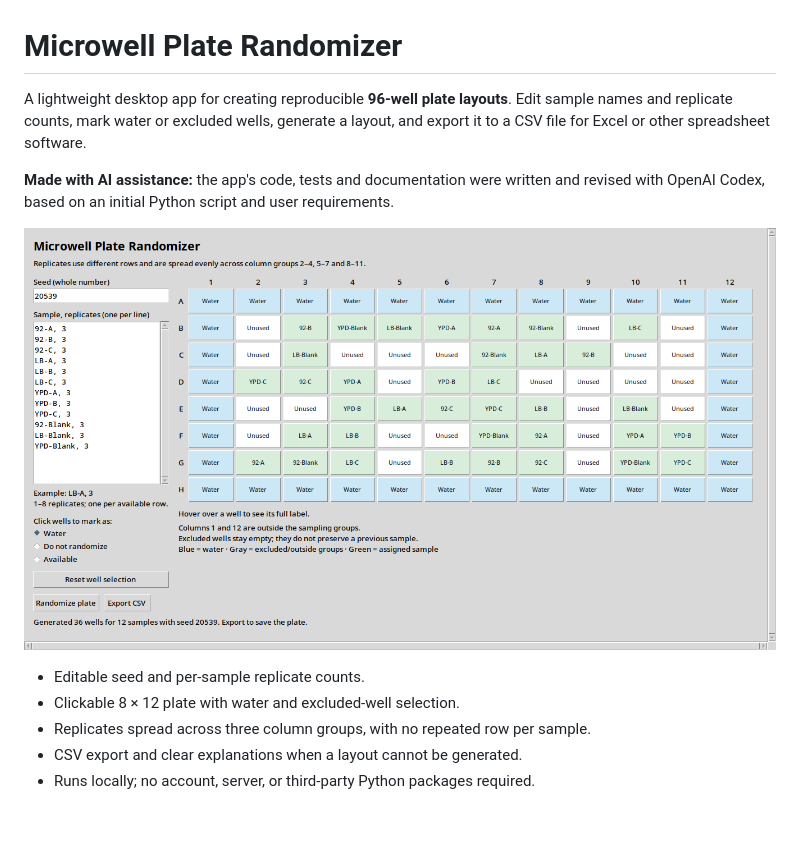
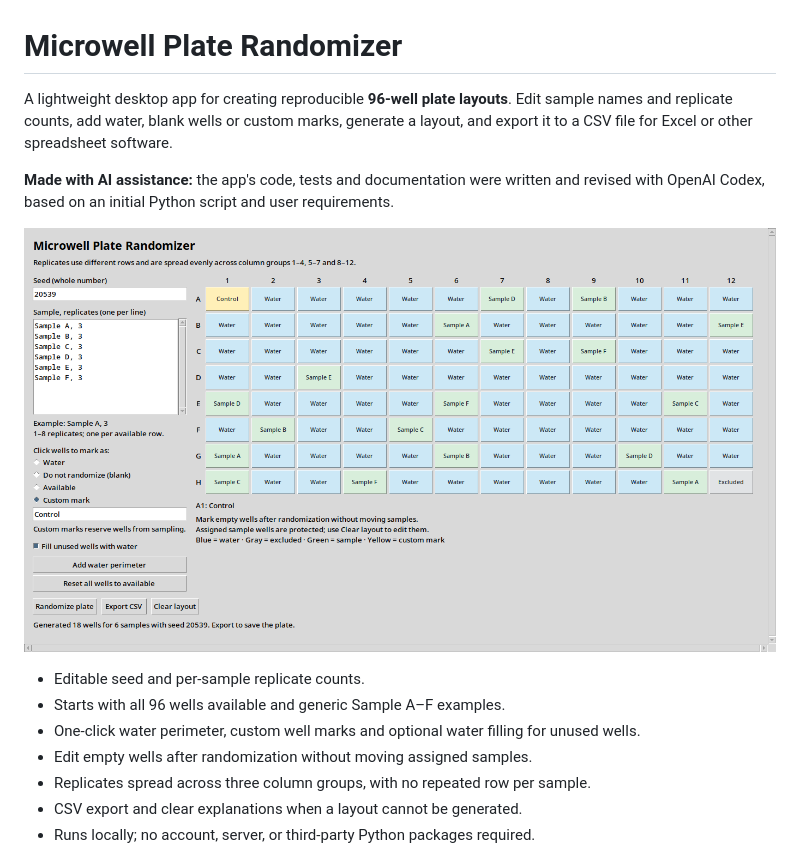
Before and after one commit to Expander400/microwell-plate-randomizer, a Markdown page: README.md, the part around one of its changes. GitHub-like rendering; pictures changed too: docs/screenshot.png; blank space fills up the shorter version.

```diff
--- a/README.md
+++ b/README.md
@@ -1,7 +1,7 @@
 # Microwell Plate Randomizer
 
 A lightweight desktop app for creating reproducible **96-well plate layouts**.
-Edit sample names and replicate counts, mark water or excluded wells, generate a
+Edit sample names and replicate counts, add water, blank wells or custom marks, generate a
 layout, and export it to a CSV file for Excel or other spreadsheet software.
 
 **Made with AI assistance:** the app's code, tests and documentation were written
@@ -11,6 +11,8 @@ and revised with OpenAI Codex, based on an initial Python script and user requir
 
 - Editable seed and per-sample replicate counts.
-- Clickable 8 × 12 plate with water and excluded-well selection.
+- Starts with all 96 wells available and generic Sample A–F examples.
+- One-click water perimeter, custom well marks and optional water filling for unused wells.
+- Edit empty wells after randomization without moving assigned samples.
 - Replicates spread across three column groups, with no repeated row per sample.
 - CSV export and clear explanations when a layout cannot be generated.
 - Runs locally; no account, server, or third-party Python packages required.
```
Also changed, not shown: other parts of README.md (+48 -19 lines), CHANGELOG.md (+21 -0 lines), 8 other files.
